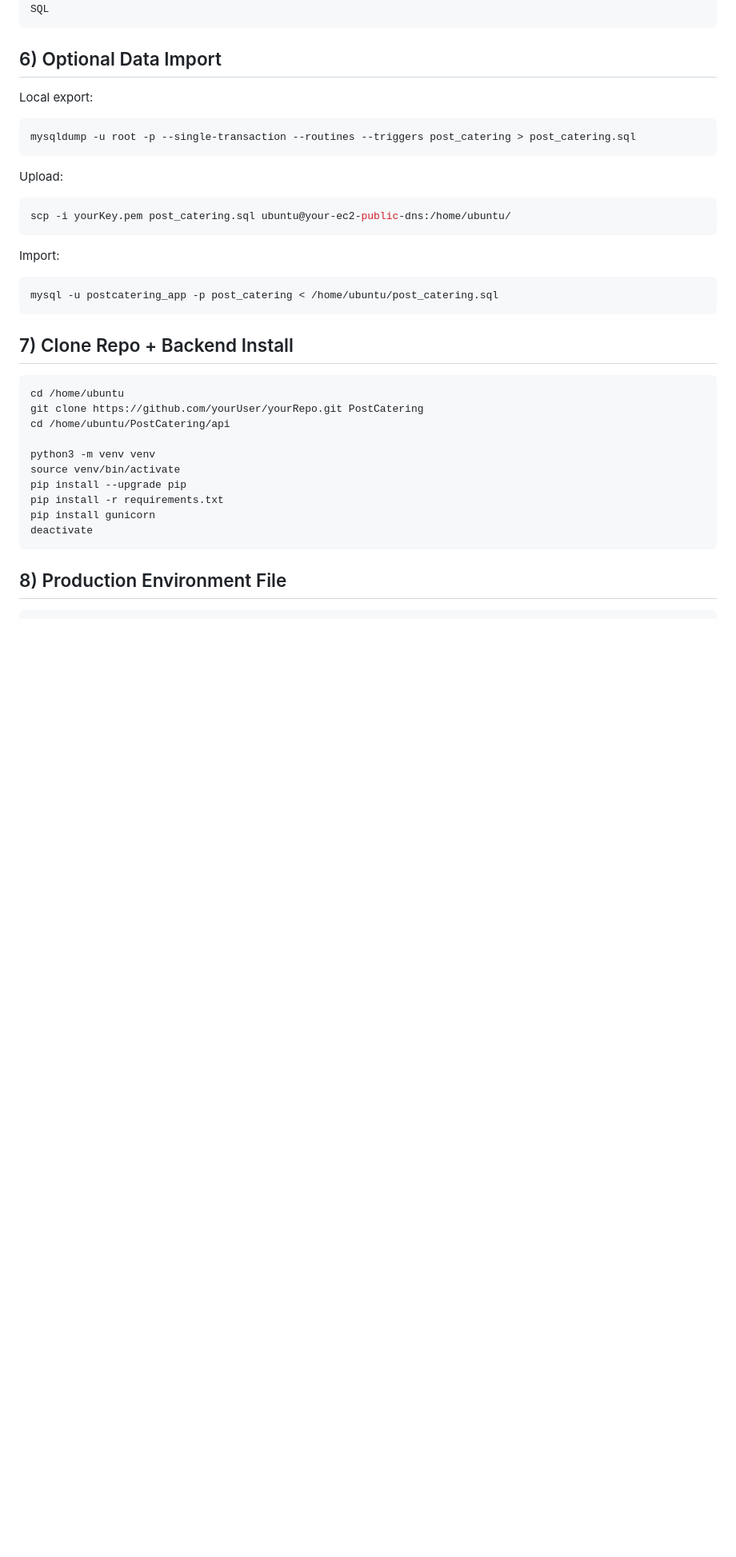
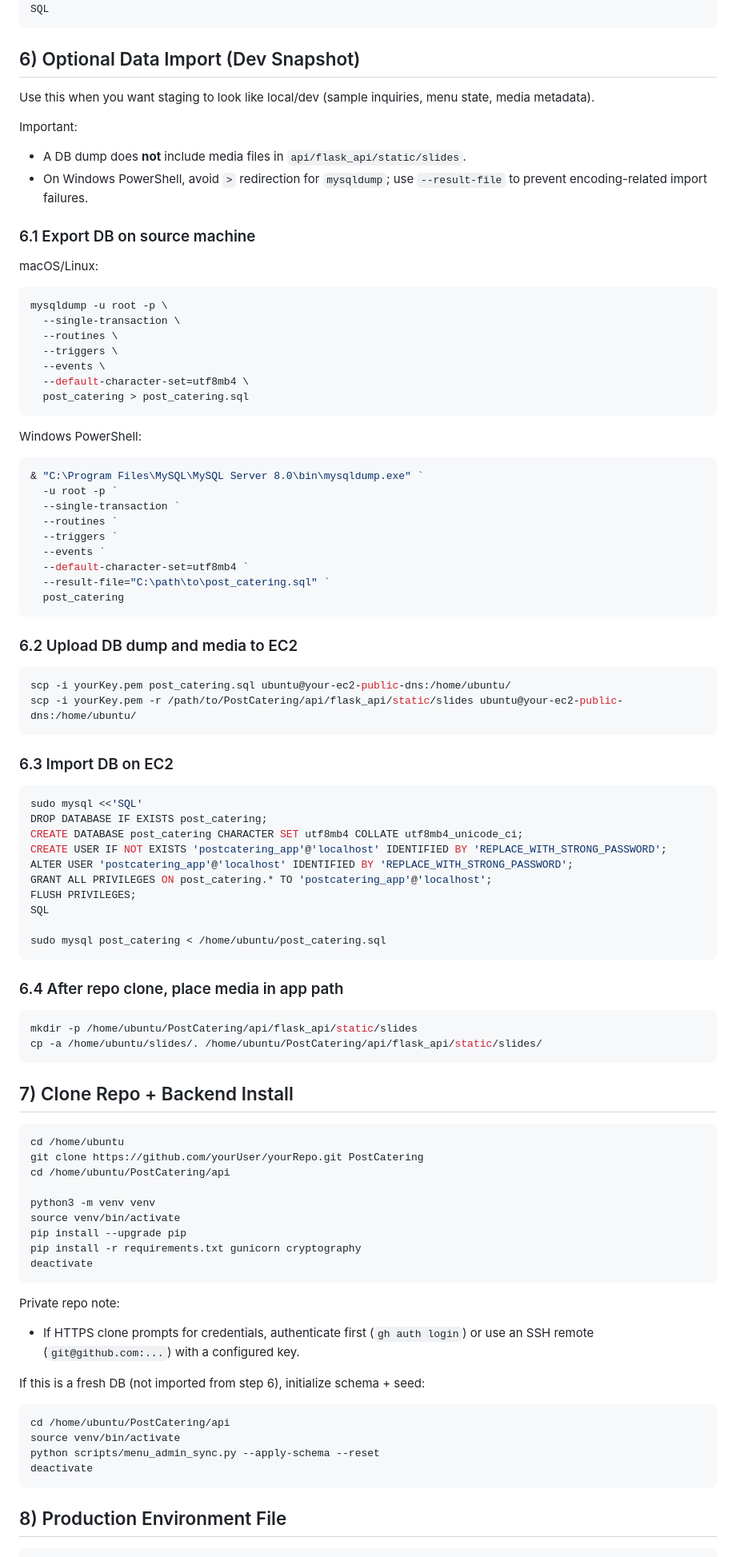
Before and after one commit to smith-cameron/PostCatering, a Markdown page: docs/deployment-aws-ec2.md, the part around one of its changes. Shown at 80% size. GitHub-like rendering; blank space fills up the shorter version.

Commit message:
docs: refresh cutover and EC2 deployment runbooks

````diff
--- a/docs/deployment-aws-ec2.md
+++ b/docs/deployment-aws-ec2.md
@@ -110,24 +112,69 @@ FLUSH PRIVILEGES;
 SQL
 ```
 
-## 6) Optional Data Import
+## 6) Optional Data Import (Dev Snapshot)
 
-Local export:
+Use this when you want staging to look like local/dev (sample inquiries, menu state, media metadata).
+
+Important:
+- A DB dump does **not** include media files in `api/flask_api/static/slides`.
+- On Windows PowerShell, avoid `>` redirection for `mysqldump`; use `--result-file` to prevent encoding-related import failures.
+
+### 6.1 Export DB on source machine
+
+macOS/Linux:
 
 ```bash
-mysqldump -u root -p --single-transaction --routines --triggers post_catering > post_catering.sql
+mysqldump -u root -p \
+  --single-transaction \
+  --routines \
+  --triggers \
+  --events \
+  --default-character-set=utf8mb4 \
+  post_catering > post_catering.sql
 ```
 
-Upload:
+Windows PowerShell:
+
+```powershell
+& "C:\Program Files\MySQL\MySQL Server 8.0\bin\mysqldump.exe" `
+  -u root -p `
+  --single-transaction `
+  --routines `
+  --triggers `
+  --events `
+  --default-character-set=utf8mb4 `
+  --result-file="C:\path\to\post_catering.sql" `
+  post_catering
+```
+
+### 6.2 Upload DB dump and media to EC2
 
 ```bash
 scp -i yourKey.pem post_catering.sql ubuntu@your-ec2-public-dns:/home/ubuntu/
+scp -i yourKey.pem -r /path/to/PostCatering/api/flask_api/static/slides ubuntu@your-ec2-public-dns:/home/ubuntu/
 ```
 
-Import:
+### 6.3 Import DB on EC2
 
 ```bash
-mysql -u postcatering_app -p post_catering < /home/ubuntu/post_catering.sql
+sudo mysql <<'SQL'
+DROP DATABASE IF EXISTS post_catering;
+CREATE DATABASE post_catering CHARACTER SET utf8mb4 COLLATE utf8mb4_unicode_ci;
+CREATE USER IF NOT EXISTS 'postcatering_app'@'localhost' IDENTIFIED BY 'REPLACE_WITH_STRONG_PASSWORD';
+ALTER USER 'postcatering_app'@'localhost' IDENTIFIED BY 'REPLACE_WITH_STRONG_PASSWORD';
+GRANT ALL PRIVILEGES ON post_catering.* TO 'postcatering_app'@'localhost';
+FLUSH PRIVILEGES;
+SQL
+
+sudo mysql post_catering < /home/ubuntu/post_catering.sql
+```
+
+### 6.4 After repo clone, place media in app path
+
+```bash
+mkdir -p /home/ubuntu/PostCatering/api/flask_api/static/slides
+cp -a /home/ubuntu/slides/. /home/ubuntu/PostCatering/api/flask_api/static/slides/
 ```
 
 ## 7) Clone Repo + Backend Install
@@ -140,8 +187,19 @@ cd /home/ubuntu/PostCatering/api
 python3 -m venv venv
 source venv/bin/activate
 pip install --upgrade pip
-pip install -r requirements.txt
-pip install gunicorn
+pip install -r requirements.txt gunicorn cryptography
+deactivate
+```
+
+Private repo note:
+- If HTTPS clone prompts for credentials, authenticate first (`gh auth login`) or use an SSH remote (`git@github.com:...`) with a configured key.
+
+If this is a fresh DB (not imported from step 6), initialize schema + seed:
+
+```bash
+cd /home/ubuntu/PostCatering/api
+source venv/bin/activate
+python scripts/menu_admin_sync.py --apply-schema --reset
 deactivate
 ```
 
````
Also changed, not shown: other parts of docs/deployment-aws-ec2.md (+41 -9 lines), docs/cutover-command-sheet.md (+4 -3 lines), docs/pre-cutover-checklist.md (+3 -2 lines).
